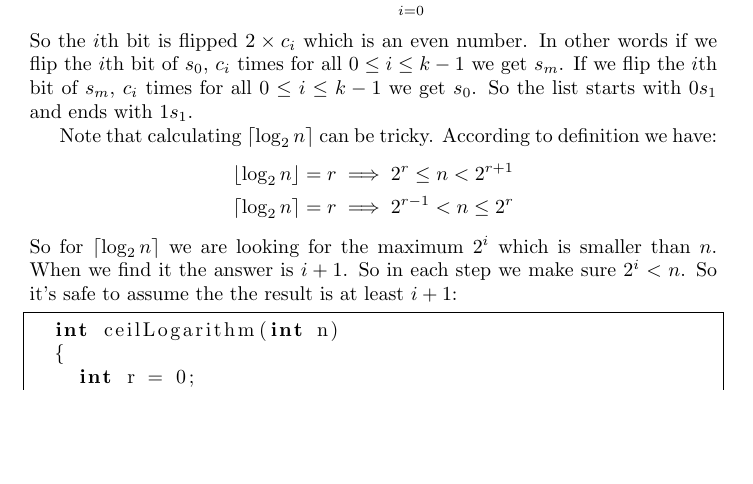
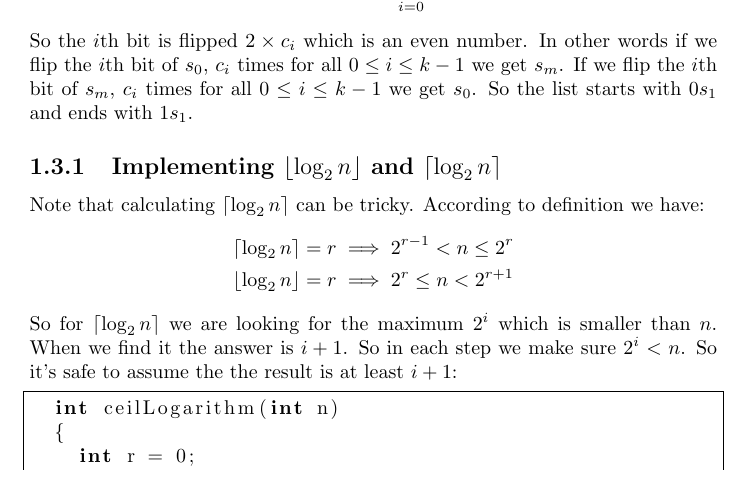
Before and after one commit to QSaman/AlgorithmsACreativeApproach, a LaTeX thesis (AlgorithmsACreativeApproach.tex): part of page 9 of 12, cut so that both start at the same text, the shorter picture padded with empty space. Compiled offline with pdfLaTeX.

Commit message:
Update floor and ceil of log(n) implementation

```diff
--- a/AlgorithmsACreativeApproach.tex
+++ b/AlgorithmsACreativeApproach.tex
@@ -159,11 +159,12 @@ int main()
 		2 \times (m - 1) = \sum_{i = 0}^{k - 1}{2 \times c_i}
 	\end{equation*}
 	So the $i$th bit is flipped $2 \times c_i$ which is an even number. In other words if we flip the $i$th bit of $s_0$, $c_i$ times for all $0 \le i \le k - 1$ we get $s_m$. If we flip the $i$th bit of $s_m$, $c_i$ times for all $0 \le i \le k - 1$ we get $s_0$. So the list starts with $0s_1$ and ends with $1s_1$.
+	\subsection{Implementing $\lfloor \log_2{n} \rfloor$ and $\lceil \log_2{n} \rceil$}
 	\par Note that calculating $\lceil \log_2{n} \rceil$ can be tricky. According to definition we have:
 	\begin{equation*}
 		\begin{split}
-			\lfloor \log_2{n} \rfloor = r &\implies 2^r \le n < 2^{r + 1} \\
-			\lceil \log_2{n} \rceil = r &\implies 2^{r - 1} < n \le 2^r
+			\lceil \log_2{n} \rceil = r &\implies 2^{r - 1} < n \le 2^r \\
+			\lfloor \log_2{n} \rfloor = r &\implies 2^r \le n < 2^{r + 1}
 		\end{split}
 	\end{equation*}
 	So for $\lceil \log_2{n} \rceil$ we are looking for the maximum $2^i$ which is smaller than $n$. When we find it the answer is $i + 1$. So in each step we make sure $2^i < n$. So it's safe to assume the the result is at least $i + 1$:
```
Also changed, not shown: AlgorithmsACreativeApproach.pdf.
